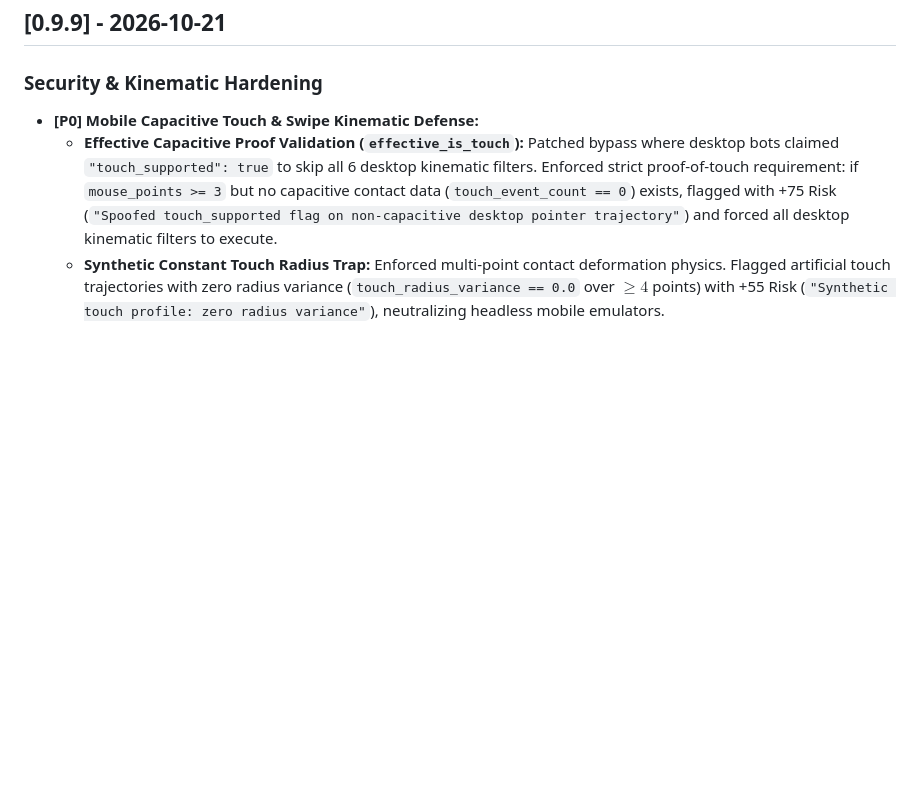
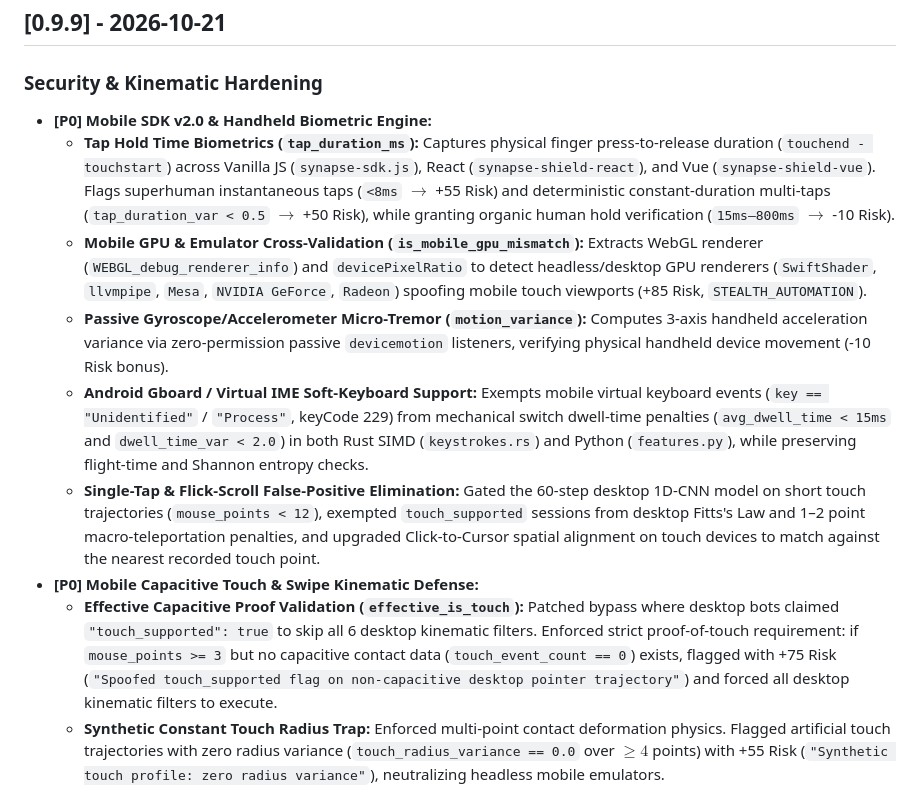
Before and after one commit to 0xStoic-bit/Synapse_Shield, a Markdown page: CHANGELOG.md, the part around the change. Drawn GitHub-style; blank space fills up the shorter version.

```diff
--- a/CHANGELOG.md
+++ b/CHANGELOG.md
@@ -7,6 +7,12 @@ and this project adheres to [Semantic Versioning](https://semver.org/spec/v2.0.0
 
 ## [0.9.9] - 2026-10-21
 ### Security & Kinematic Hardening
+- **[P0] Mobile SDK v2.0 & Handheld Biometric Engine:**
+  - **Tap Hold Time Biometrics (`tap_duration_ms`):** Captures physical finger press-to-release duration (`touchend - touchstart`) across Vanilla JS (`synapse-sdk.js`), React (`synapse-shield-react`), and Vue (`synapse-shield-vue`). Flags superhuman instantaneous taps (`<8ms` $\rightarrow$ +55 Risk) and deterministic constant-duration multi-taps (`tap_duration_var < 0.5` $\rightarrow$ +50 Risk), while granting organic human hold verification (`15ms–800ms` $\rightarrow$ -10 Risk).
+  - **Mobile GPU & Emulator Cross-Validation (`is_mobile_gpu_mismatch`):** Extracts WebGL renderer (`WEBGL_debug_renderer_info`) and `devicePixelRatio` to detect headless/desktop GPU renderers (`SwiftShader`, `llvmpipe`, `Mesa`, `NVIDIA GeForce`, `Radeon`) spoofing mobile touch viewports (+85 Risk, `STEALTH_AUTOMATION`).
+  - **Passive Gyroscope/Accelerometer Micro-Tremor (`motion_variance`):** Computes 3-axis handheld acceleration variance via zero-permission passive `devicemotion` listeners, verifying physical handheld device movement (-10 Risk bonus).
+  - **Android Gboard / Virtual IME Soft-Keyboard Support:** Exempts mobile virtual keyboard events (`key == "Unidentified"` / `"Process"`, keyCode 229) from mechanical switch dwell-time penalties (`avg_dwell_time < 15ms` and `dwell_time_var < 2.0`) in both Rust SIMD (`keystrokes.rs`) and Python (`features.py`), while preserving flight-time and Shannon entropy checks.
+  - **Single-Tap & Flick-Scroll False-Positive Elimination:** Gated the 60-step desktop 1D-CNN model on short touch trajectories (`mouse_points < 12`), exempted `touch_supported` sessions from desktop Fitts's Law and 1–2 point macro-teleportation penalties, and upgraded Click-to-Cursor spatial alignment on touch devices to match against the nearest recorded touch point.
 - **[P0] Mobile Capacitive Touch & Swipe Kinematic Defense:**
   - **Effective Capacitive Proof Validation (`effective_is_touch`):** Patched bypass where desktop bots claimed `"touch_supported": true` to skip all 6 desktop kinematic filters. Enforced strict proof-of-touch requirement: if `mouse_points >= 3` but no capacitive contact data (`touch_event_count == 0`) exists, flagged with +75 Risk (`"Spoofed touch_supported flag on non-capacitive desktop pointer trajectory"`) and forced all desktop kinematic filters to execute.
   - **Synthetic Constant Touch Radius Trap:** Enforced multi-point contact deformation physics. Flagged artificial touch trajectories with zero radius variance (`touch_radius_variance == 0.0` over $\ge 4$ points) with +55 Risk (`"Synthetic touch profile: zero radius variance"`), neutralizing headless mobile emulators.
```
Also changed, not shown: README.md (+1 -0 lines), README_ZH.md (+1 -0 lines).
